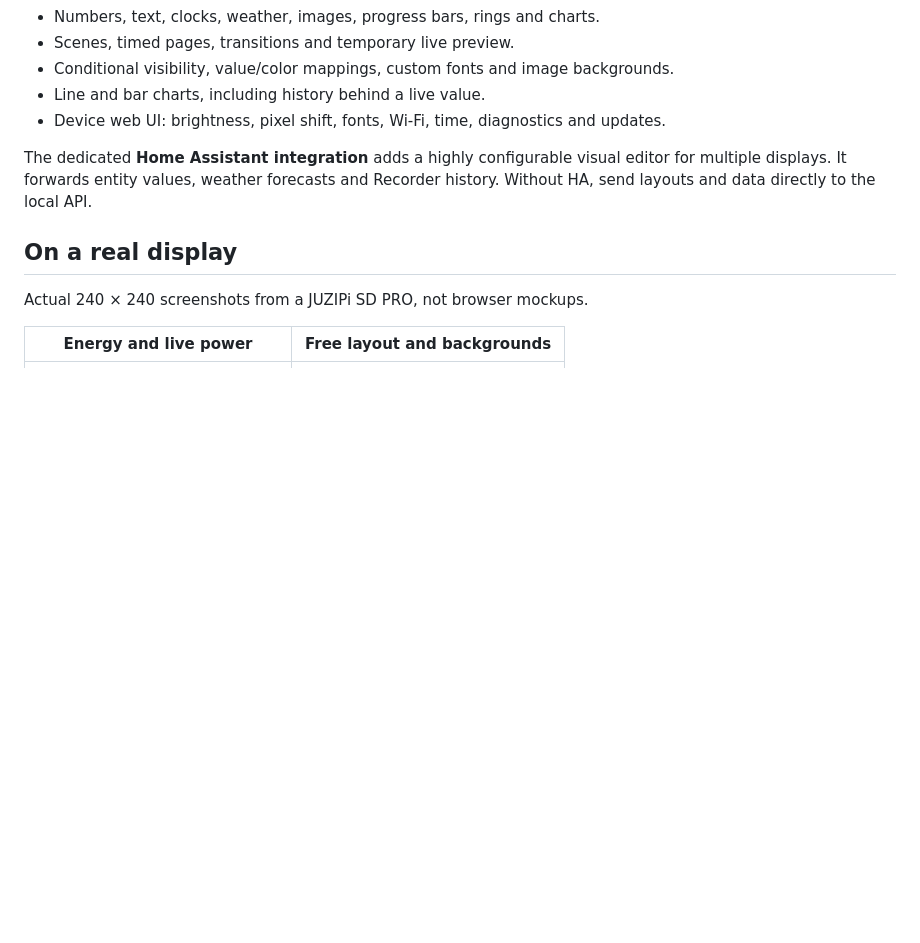
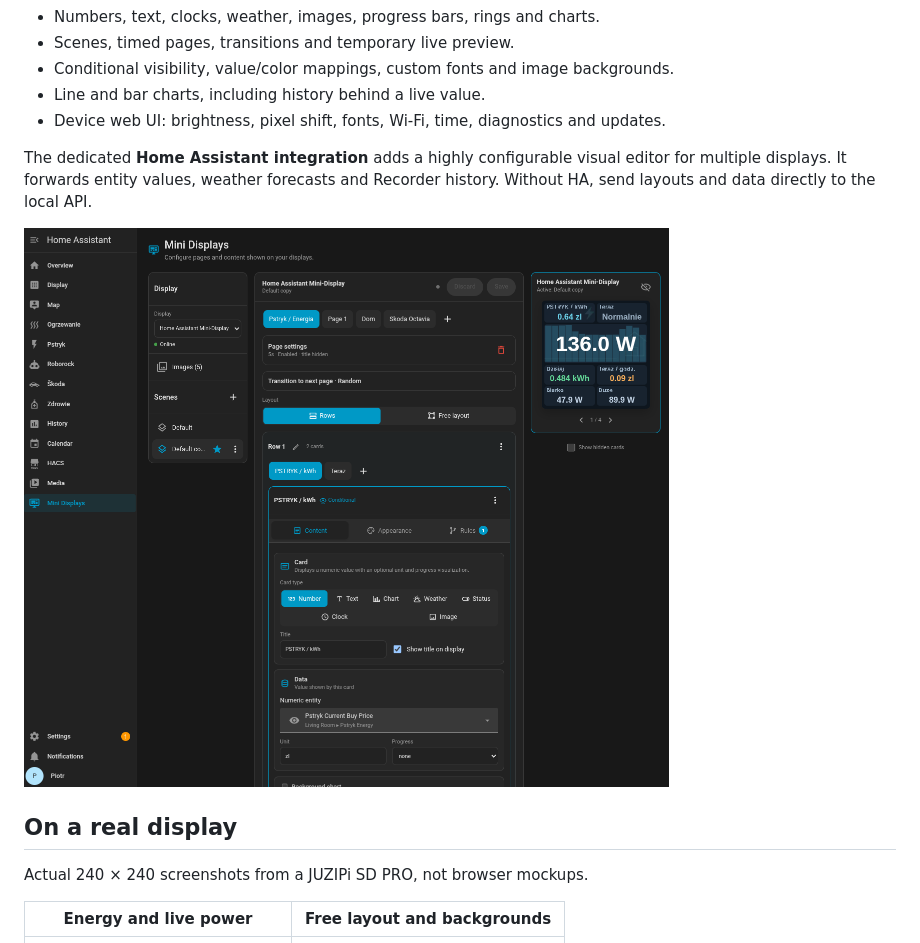
Before and after one commit to piotrkochan/homeassistant-minidisplay, a Markdown page: README.md, the part around the change. Drawn GitHub-style; pictures changed too: docs/screenshots/home-assistant-panel.png (added); blank space fills up the shorter version.

Commit message:
add home assistant panel screenshot

```diff
--- a/README.md
+++ b/README.md
@@ -30,6 +30,8 @@ Turn a tiny Wi-Fi display into a ridiculously configurable dashboard.
 The dedicated **Home Assistant integration** adds a highly configurable visual
 editor for multiple displays. It forwards entity values, weather forecasts and
 Recorder history. Without HA, send layouts and data directly to the local API.
+
+![Home Assistant editor with scenes, card settings and live display preview](docs/screenshots/home-assistant-panel.png)
 
 ## On a real display
 
```
